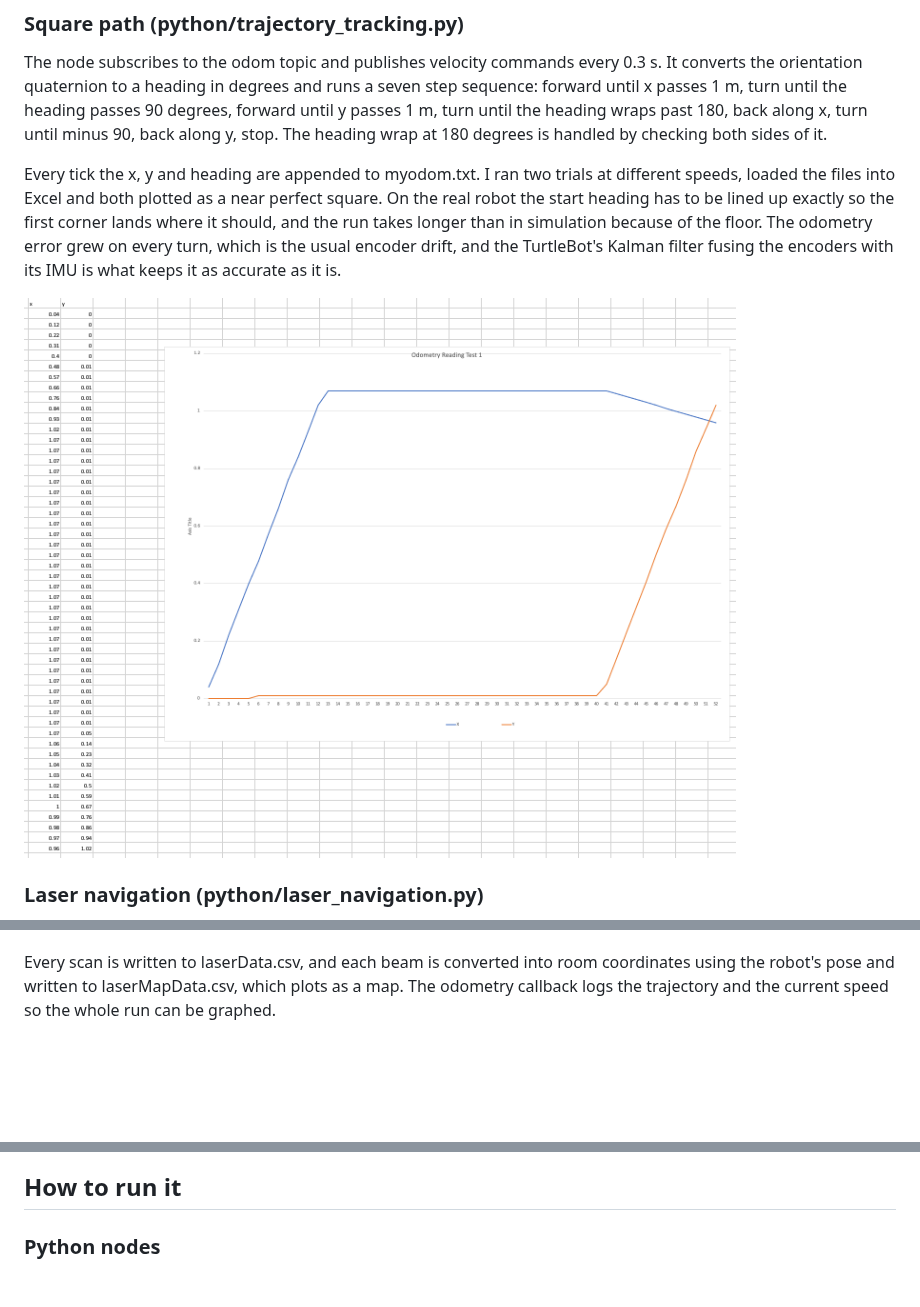
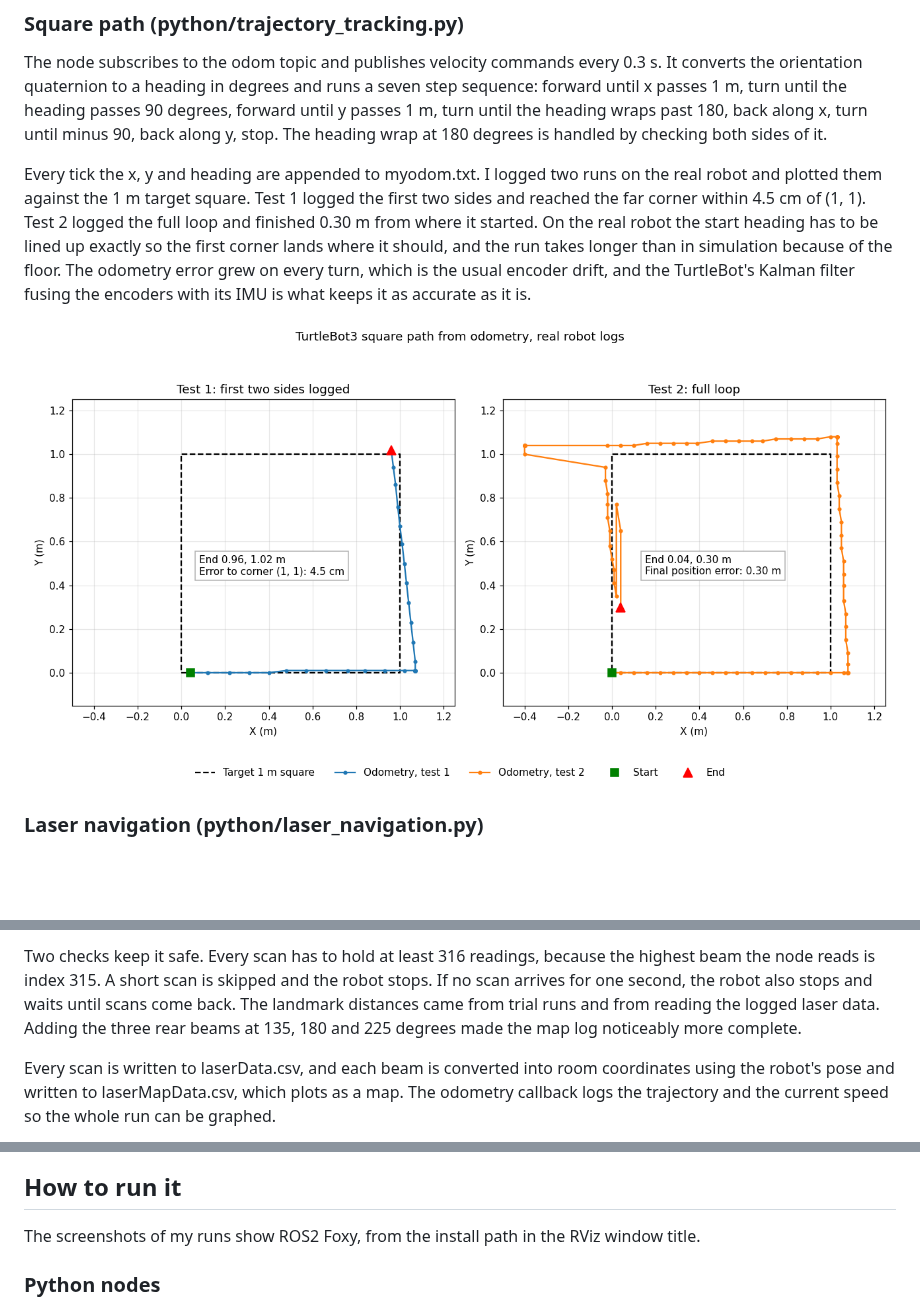
Before and after one commit to MustafaKhodir/ros2-mobile-robotics, a Markdown page: README.md, 3 parts joined by grey strips. Rendered like a GitHub page; pictures changed too: media/figures/square-path-odometry-plot.png; blank space fills up the shorter version.

```diff
--- a/README.md
+++ b/README.md
@@ -22,5 +22,5 @@ All of this is my own work. I wrote every line of the Python and C++, ran the ro
 
 The node subscribes to the odom topic and publishes velocity commands every 0.3 s. It converts the orientation quaternion to a heading in degrees and runs a seven step sequence: forward until x passes 1 m, turn until the heading passes 90 degrees, forward until y passes 1 m, turn until the heading wraps past 180, back along x, turn until minus 90, back along y, stop. The heading wrap at 180 degrees is handled by checking both sides of it.
 
-Every tick the x, y and heading are appended to myodom.txt. I ran two trials at different speeds, loaded the files into Excel and both plotted as a near perfect square. On the real robot the start heading has to be lined up exactly so the first corner lands where it should, and the run takes longer than in simulation because of the floor. The odometry error grew on every turn, which is the usual encoder drift, and the TurtleBot's Kalman filter fusing the encoders with its IMU is what keeps it as accurate as it is.
+Every tick the x, y and heading are appended to myodom.txt. I logged two runs on the real robot and plotted them against the 1 m target square. Test 1 logged the first two sides and reached the far corner within 4.5 cm of (1, 1). Test 2 logged the full loop and finished 0.30 m from where it started. On the real robot the start heading has to be lined up exactly so the first corner lands where it should, and the run takes longer than in simulation because of the floor. The odometry error grew on every turn, which is the usual encoder drift, and the TurtleBot's Kalman filter fusing the encoders with its IMU is what keeps it as accurate as it is.
 
@@ -52,3 +70,4 @@ The node navigates by landmarks: each pillar and wall the robot passes has a kno
+Two checks keep it safe. Every scan has to hold at least 316 readings, because the highest beam the node reads is index 315. A short scan is skipped and the robot stops. If no scan arrives for one second, the robot also stops and waits until scans come back. The landmark distances came from trial runs and from reading the logged laser data. Adding the three rear beams at 135, 180 and 225 degrees made the map log noticeably more complete.
 
 Every scan is written to laserData.csv, and each beam is converted into room coordinates using the robot's pose and written to laserMapData.csv, which plots as a map. The odometry callback logs the trajectory and the current speed so the whole run can be graphed.
 
@@ -57,6 +76,8 @@ Every scan is written to laserData.csv, and each beam is converted into room coo
 ![Robot trajectory from home to the charger, plotted from TrajData.csv](media/figures/robot-trajectory-to-charger.png)
 
 ## How to run it
+
+The screenshots of my runs show ROS2 Foxy, from the install path in the RViz window title.
 
 ### Python nodes
 
```
Also changed, not shown: other parts of README.md (+20 -2 lines), 1 other file.
